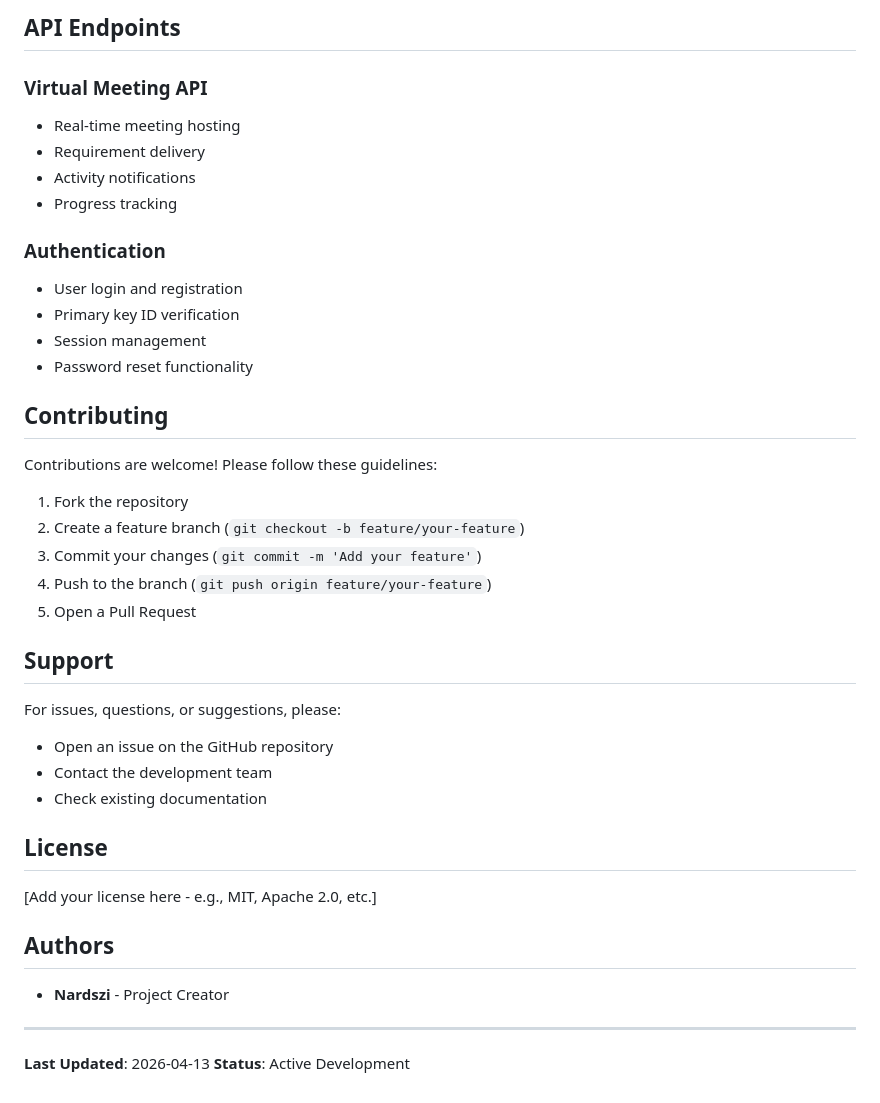
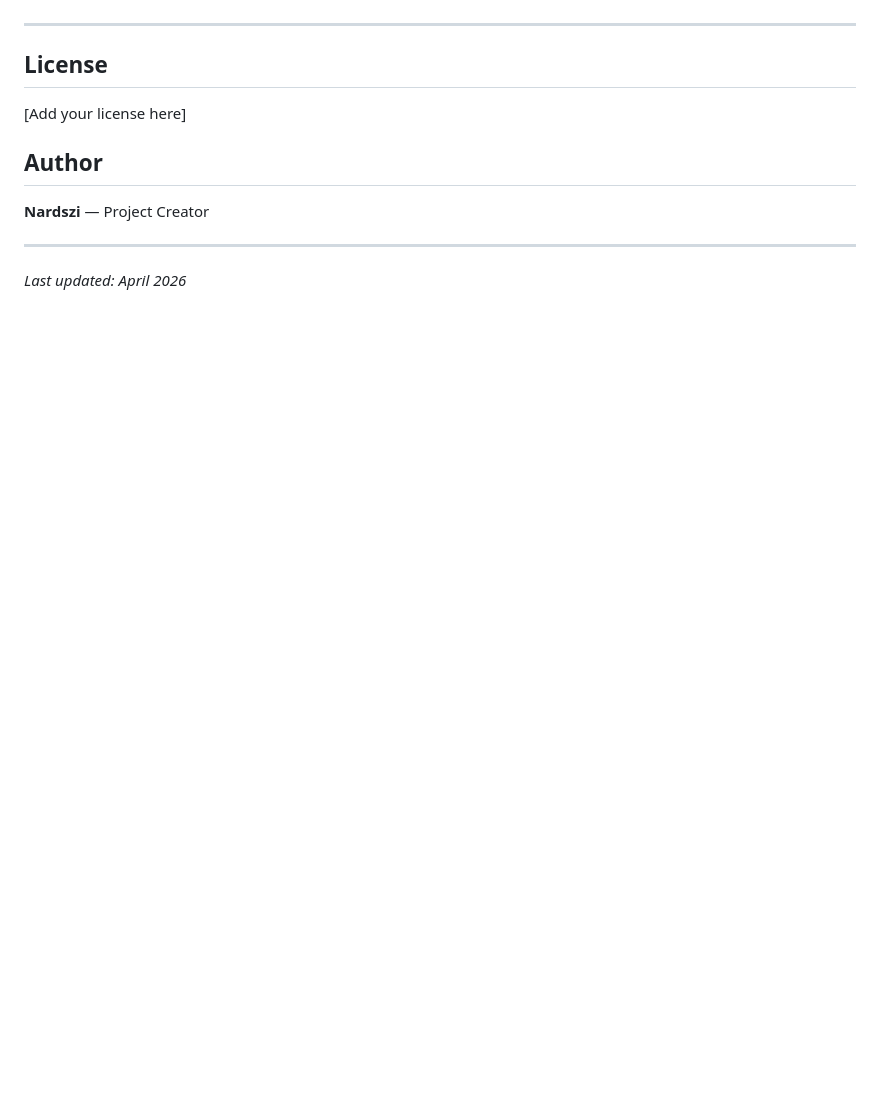
Before and after one commit to Nardszi/SCOUTMASTER, a Markdown page: README.md, the part around one of its changes. GitHub-like rendering; blank space fills up the shorter version.

```diff
--- a/README.md
+++ b/README.md
@@ -143,42 +132,13 @@ SCOUTMASTER manages:
-## API Endpoints
-
-### Virtual Meeting API
-- Real-time meeting hosting
-- Requirement delivery
-- Activity notifications
-- Progress tracking
-
-### Authentication
-- User login and registration
-- Primary key ID verification
-- Session management
-- Password reset functionality
-
-## Contributing
-
-Contributions are welcome! Please follow these guidelines:
-1. Fork the repository
-2. Create a feature branch (`git checkout -b feature/your-feature`)
-3. Commit your changes (`git commit -m 'Add your feature'`)
-4. Push to the branch (`git push origin feature/your-feature`)
-5. Open a Pull Request
-
-## Support
-
-For issues, questions, or suggestions, please:
-- Open an issue on the GitHub repository
-- Contact the development team
-- Check existing documentation
+---
 
 ## License
 
-[Add your license here - e.g., MIT, Apache 2.0, etc.]
+[Add your license here]
 
-## Authors
+## Author
 
-- **Nardszi** - Project Creator
+**Nardszi** — Project Creator
 
 ---
 
-**Last Updated**: 2026-04-13
-**Status**: Active Development
+*Last updated: April 2026*
```
Also changed, not shown: other parts of README.md (+92 -103 lines).
